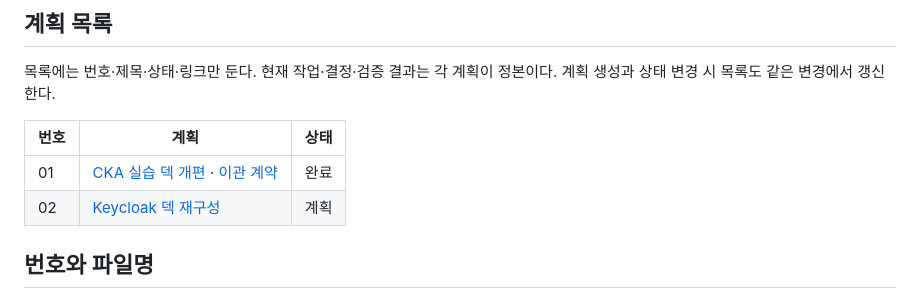
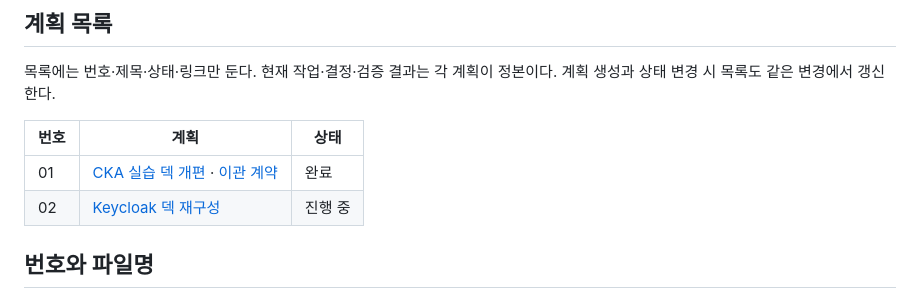
Before and after one commit to mechurak/study-starlight, a Markdown page: docs/plans/README.md, the part around the change. GitHub-like rendering.

Commit message:
docs(keycloak): establish rework baseline

```diff
--- a/docs/plans/README.md
+++ b/docs/plans/README.md
@@ -13,7 +13,7 @@
 | 번호 | 계획 | 상태 |
 |---|---|---|
 | 01 | [CKA 실습 덱 개편](01-cka-udemy-rework.md) · [이관 계약](01-cka-udemy-migration.md) | 완료 |
-| 02 | [Keycloak 덱 재구성](02-keycloak-rework.md) | 계획 |
+| 02 | [Keycloak 덱 재구성](02-keycloak-rework.md) | 진행 중 |
 
 ## 번호와 파일명
 
```
Also changed, not shown: docs/plans/02-keycloak-rework.md (+51 -18 lines), 1 other file.
